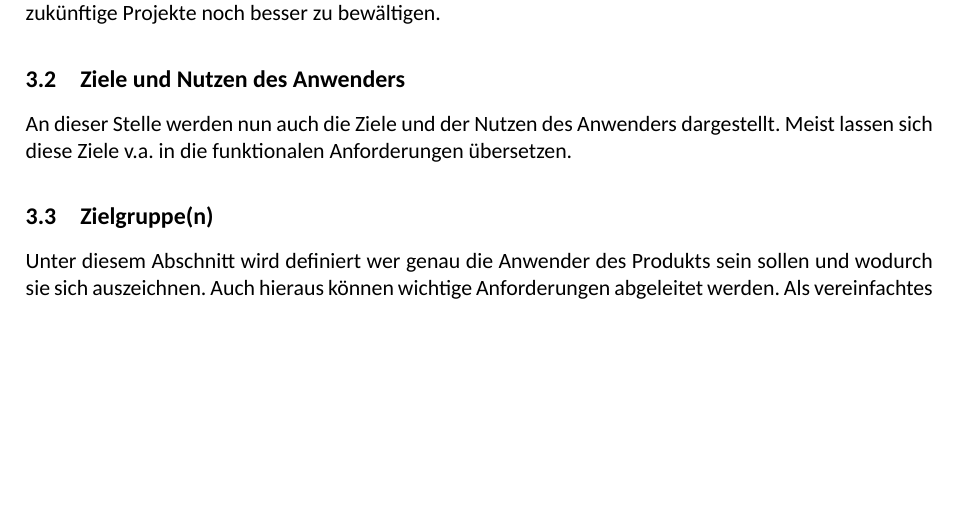
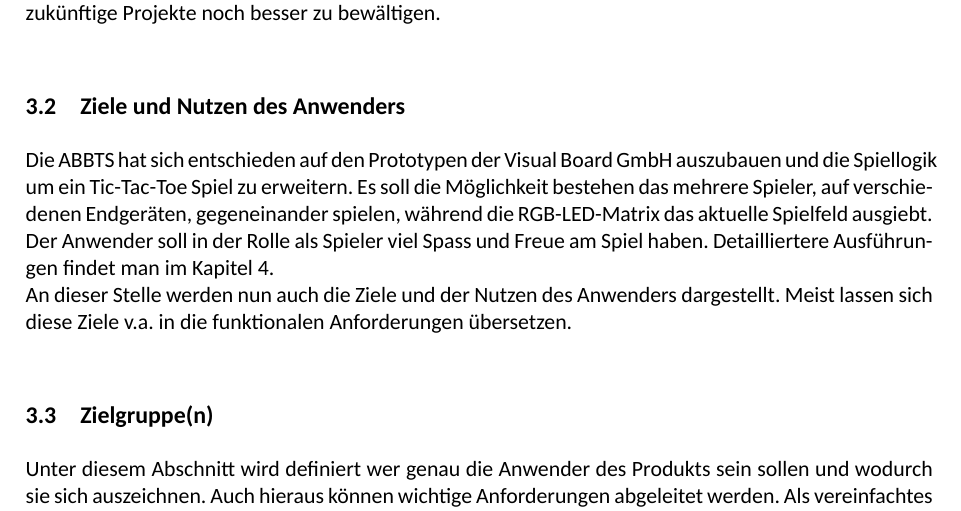
Before and after one commit to Visual-Board-GmbH/docs-tic-tac-toe, a LaTeX document (01_Projektdokumente/05_Anhänge/Dokumente/01_Pflichtenheft/OEG‐LWI‐SSA_Pflichtenheft_0.1_Draft_4.tex): part of page 6 of 7, cut so that both start at the same text, the shorter picture padded with empty space. Compiled offline with XeLaTeX; a missing font is replaced by an installed copy or a similar font.

Commit message:
TTT-153: add Ziele und Nutzen des Anwenders

```diff
--- a/01_Projektdokumente/05_Anhänge/Dokumente/01_Pflichtenheft/OEG‐LWI‐SSA_Pflichtenheft_0.1_Draft_4.tex
+++ b/01_Projektdokumente/05_Anhänge/Dokumente/01_Pflichtenheft/OEG‐LWI‐SSA_Pflichtenheft_0.1_Draft_4.tex
@@ -161,11 +161,19 @@
     Des Weiteren möchten wir die Zusammenarbeit innerhalb der Projektmitarbeiter aber auch mit dem Arbeitgeber stärken, um zukünftige Projekte noch besser zu bewältigen.
 
     \subsection{Ziele und Nutzen des Anwenders}
-
-    An dieser Stelle werden nun auch die Ziele und der Nutzen des Anwenders dargestellt. Meist lassen sich diese Ziele v.a. in die funktionalen Anforderungen übersetzen.
+    Die ABBTS hat sich entschieden auf den Prototypen der Visual Board GmbH auszubauen und die Spiellogik um ein Tic-Tac-Toe Spiel zu erweitern.
+    Es soll die Möglichkeit bestehen das mehrere Spieler, auf verschiedenen Endgeräten, gegeneinander spielen, während die RGB-LED-Matrix das aktuelle Spielfeld ausgiebt.
+    Der Anwender soll in der Rolle als Spieler viel Spass und Freue am Spiel haben.
+    Detailliertere Ausführungen findet man im Kapitel \ref{anforderungen}.
+    \\
+    An dieser Stelle werden nun auch die Ziele und der Nutzen des Anwenders dargestellt.
+    Meist lassen sich diese Ziele v.a. in die funktionalen Anforderungen übersetzen.
 
     \subsection{Zielgruppe(n)}
 
-    Unter diesem Abschnitt wird definiert wer genau die Anwender des Produkts sein sollen und wodurch sie sich auszeichnen. Auch hieraus können wichtige Anforderungen abgeleitet werden. Als vereinfachtes Beispiel könnte das Interface einer Software, die auch von Senioren genutzt werden soll, dementsprechend entworfen werden (z.B. sparsam eingesetzte, größere und auffälligere Buttons, die eindeutig auf die Funktion hindeuten, die sie auslösen).
+    Unter diesem Abschnitt wird definiert wer genau die Anwender des Produkts sein sollen und wodurch sie sich auszeichnen.
+    Auch hieraus können wichtige Anforderungen abgeleitet werden.
+    Als vereinfachtes Beispiel könnte das Interface einer Software, die auch von Senioren genutzt werden soll,
+    dementsprechend entworfen werden (z.B. sparsam eingesetzte, größere und auffälligere Buttons, die eindeutig auf die Funktion hindeuten, die sie auslösen).
 
 
```
Also changed, not shown: 01_Projektdokumente/05_Anhänge/Dokumente/01_Pflichtenheft/OEG‐LWI‐SSA_Pflichtenheft_0.1_Draft_4.tex (2 more changed lines).
